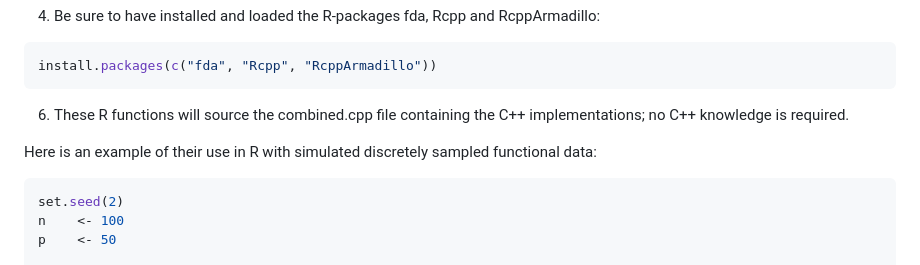
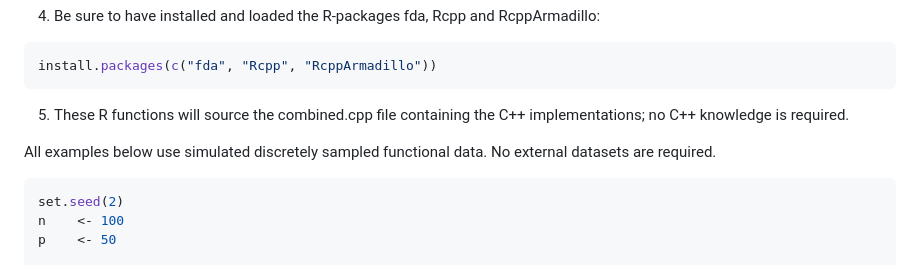
Before and after one commit to ioanniskalogridis/Robust-Functional-Location-Estimation, a Markdown page: README.md, the part around the change. GitHub-like rendering.

````diff
--- a/README.md
+++ b/README.md
@@ -17,9 +17,10 @@ source("ls_pensp2.R")    # Least-Squares Penalized Spline Estimator
 install.packages(c("fda", "Rcpp", "RcppArmadillo"))
 ```
 
-6. These R functions will source the combined.cpp file containing the C++ implementations; no C++ knowledge is required.
+5. These R functions will source the combined.cpp file containing the C++ implementations; no C++ knowledge is required.
 
-Here is an example of their use in R with simulated discretely sampled functional data:
+All examples below use simulated discretely sampled functional data. No external datasets are required.
+
 
 ```r
 set.seed(2)
````
